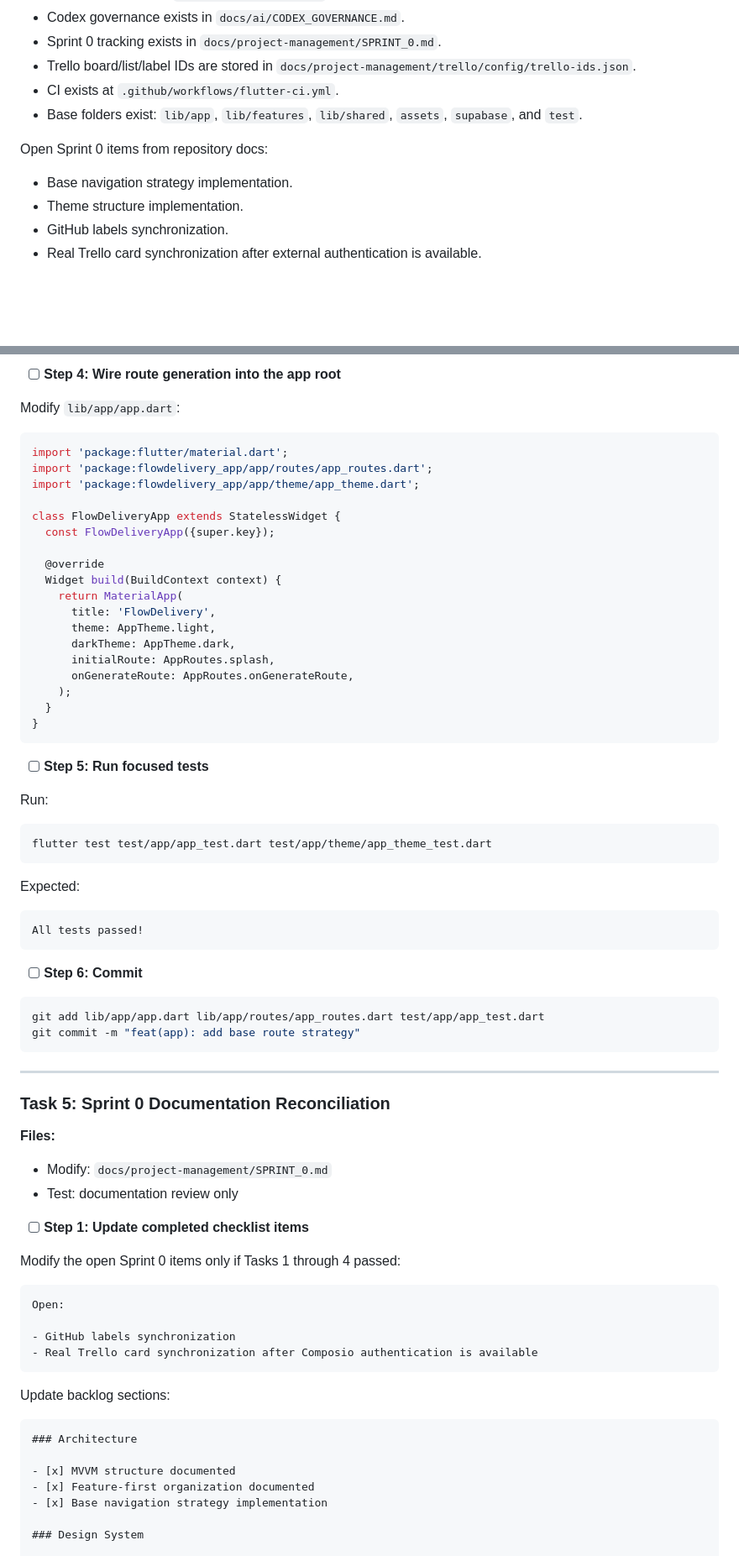
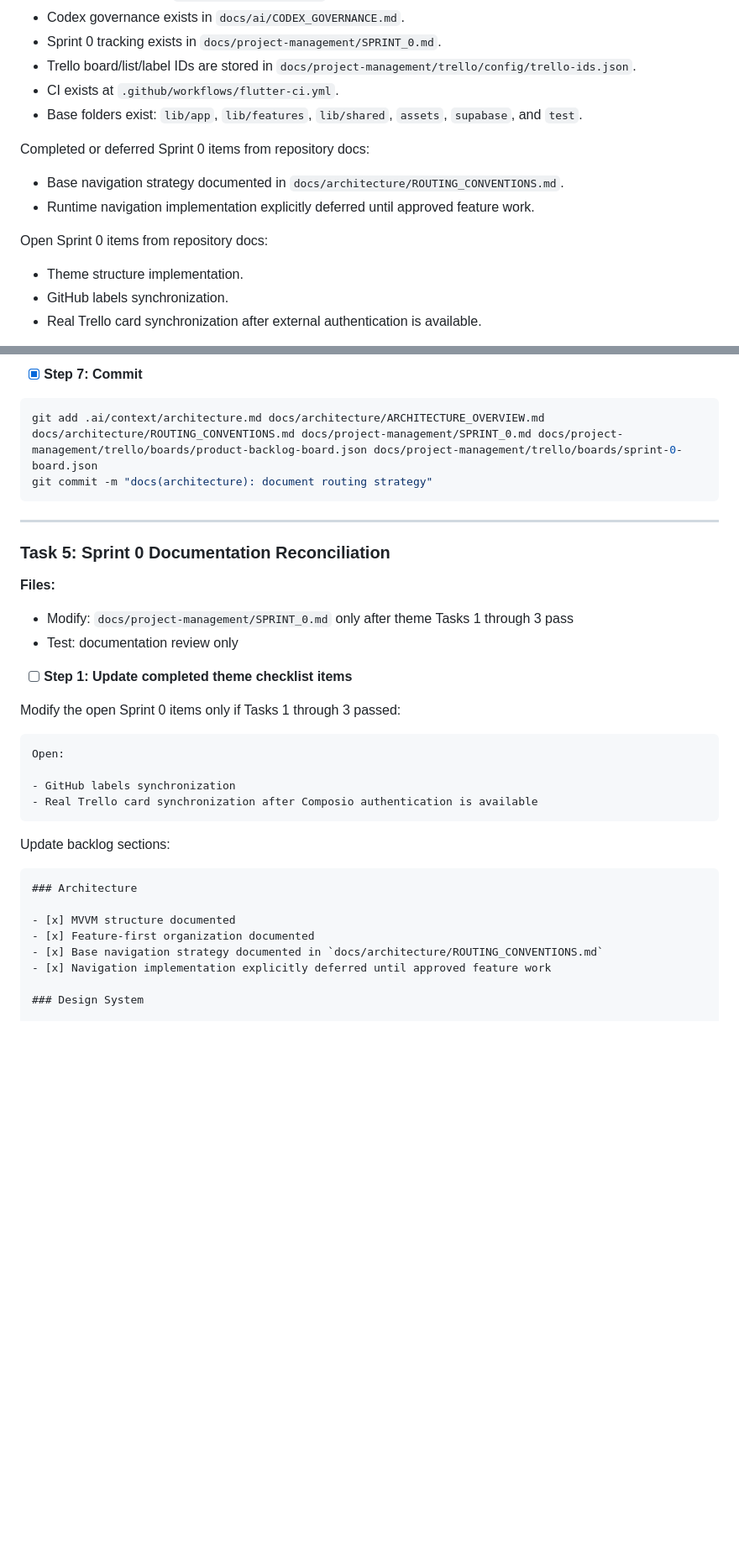
Before and after one commit to leomoraesitu/flowdelivery-app, a Markdown page: .ai/plans/2026-05-17-sprint-0-foundation-continuation-plan.md, 2 parts joined by grey strips. Shown at 84% size. Rendered like a GitHub page; blank space fills up the shorter version.

Commit message:
docs(ai): update sprint 0 foundation plan

````diff
--- a/.ai/plans/2026-05-17-sprint-0-foundation-continuation-plan.md
+++ b/.ai/plans/2026-05-17-sprint-0-foundation-continuation-plan.md
@@ -24,9 +24,13 @@ Completed foundation:
 - CI exists at `.github/workflows/flutter-ci.yml`.
 - Base folders exist: `lib/app`, `lib/features`, `lib/shared`, `assets`, `supabase`, and `test`.
 
+Completed or deferred Sprint 0 items from repository docs:
+
+- Base navigation strategy documented in `docs/architecture/ROUTING_CONVENTIONS.md`.
+- Runtime navigation implementation explicitly deferred until approved feature work.
+
 Open Sprint 0 items from repository docs:
 
-- Base navigation strategy implementation.
 - Theme structure implementation.
 - GitHub labels synchronization.
 - Real Trello card synchronization after external authentication is available.
@@ -581,47 +602,8 @@ abstract final class AppRoutes {
-- [ ] **Step 4: Wire route generation into the app root**
-
-Modify `lib/app/app.dart`:
-
-```dart
-import 'package:flutter/material.dart';
-import 'package:flowdelivery_app/app/routes/app_routes.dart';
-import 'package:flowdelivery_app/app/theme/app_theme.dart';
-
-class FlowDeliveryApp extends StatelessWidget {
-  const FlowDeliveryApp({super.key});
-
-  @override
-  Widget build(BuildContext context) {
-    return MaterialApp(
-      title: 'FlowDelivery',
-      theme: AppTheme.light,
-      darkTheme: AppTheme.dark,
-      initialRoute: AppRoutes.splash,
-      onGenerateRoute: AppRoutes.onGenerateRoute,
-    );
-  }
-}
-```
-
-- [ ] **Step 5: Run focused tests**
-
-Run:
+- [x] **Step 7: Commit**
 
 ```bash
-flutter test test/app/app_test.dart test/app/theme/app_theme_test.dart
-```
-
-Expected:
-
-```text
-All tests passed!
-```
-
-- [ ] **Step 6: Commit**
-
-```bash
-git add lib/app/app.dart lib/app/routes/app_routes.dart test/app/app_test.dart
-git commit -m "feat(app): add base route strategy"
+git add .ai/context/architecture.md docs/architecture/ARCHITECTURE_OVERVIEW.md docs/architecture/ROUTING_CONVENTIONS.md docs/project-management/SPRINT_0.md docs/project-management/trello/boards/product-backlog-board.json docs/project-management/trello/boards/sprint-0-board.json
+git commit -m "docs(architecture): document routing strategy"
 ```
 
 ---
@@ -630,12 +612,12 @@ git commit -m "feat(app): add base route strategy"
 
 **Files:**
 
-- Modify: `docs/project-management/SPRINT_0.md`
+- Modify: `docs/project-management/SPRINT_0.md` only after theme Tasks 1 through 3 pass
 - Test: documentation review only
 
-- [ ] **Step 1: Update completed checklist items**
+- [ ] **Step 1: Update completed theme checklist items**
 
-Modify the open Sprint 0 items only if Tasks 1 through 4 passed:
+Modify the open Sprint 0 items only if Tasks 1 through 3 passed:
 
 ```markdown
 Open:
@@ -651,7 +633,8 @@ Update backlog sections:
 
 - [x] MVVM structure documented
 - [x] Feature-first organization documented
-- [x] Base navigation strategy implementation
+- [x] Base navigation strategy documented in `docs/architecture/ROUTING_CONVENTIONS.md`
+- [x] Navigation implementation explicitly deferred until approved feature work
 
 ### Design System
 
````
Also changed, not shown: other parts of .ai/plans/2026-05-17-sprint-0-foundation-continuation-plan.md (+78 -59 lines).
